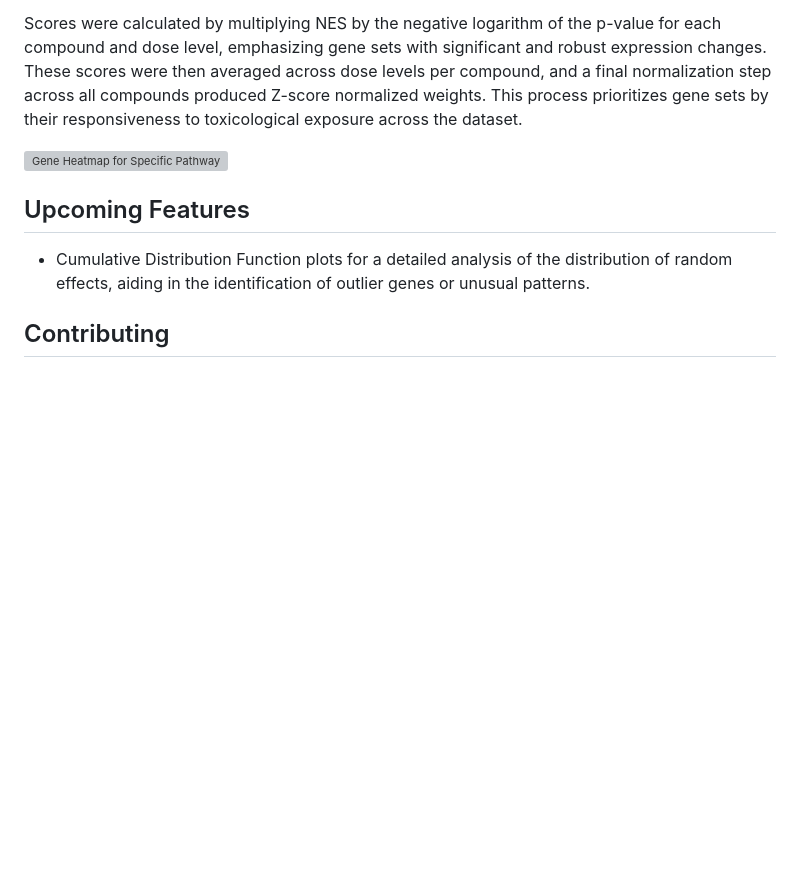
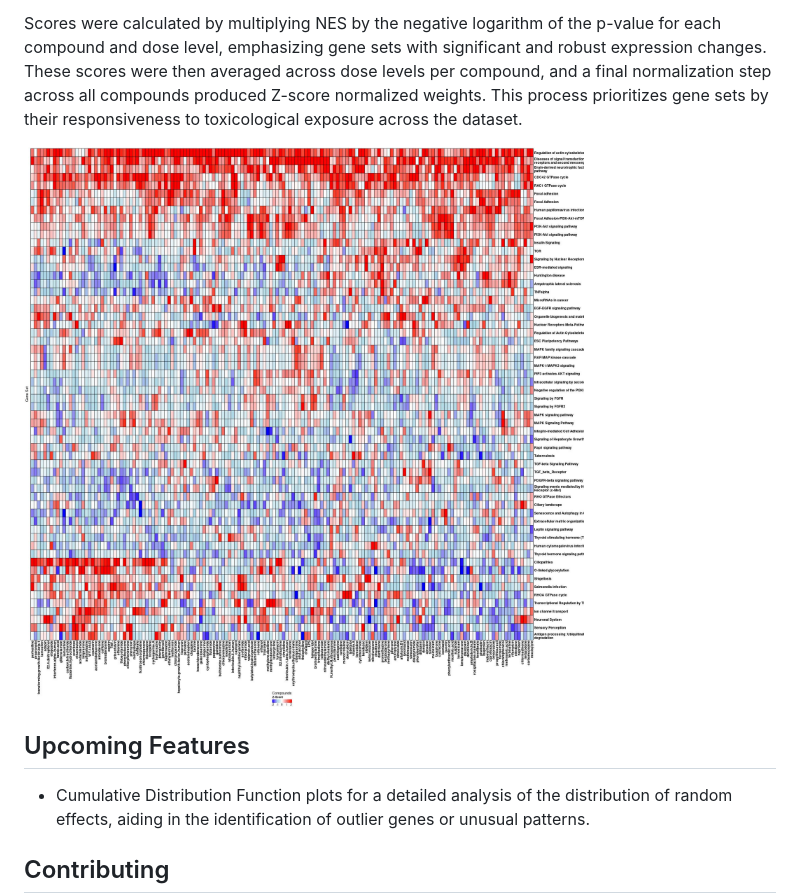
Before and after one commit to icbi-lab/DoseRider, a Markdown page: README.md, the part around the change. GitHub-like rendering; blank space fills up the shorter version; grey boxes are pictures that could not be loaded.

```diff
--- a/README.md
+++ b/README.md
@@ -125,7 +125,7 @@ The **Toxicogenomics Gene Set** within DoseRider focuses on genes identified fro
 Scores were calculated by multiplying NES by the negative logarithm of the p-value for each compound and dose level, emphasizing gene sets with significant and robust expression changes. These scores were then averaged across dose levels per compound, and a final normalization step across all compounds produced Z-score normalized weights. This process prioritizes gene sets by their responsiveness to toxicological exposure across the dataset.
 
 
-![Gene Heatmap for Specific Pathway](./plots/plots/HeatmapHighResponsive.jpeg)
+![Gene Heatmap for Specific Pathway](./plots/HeatmapHighResponsive.jpeg)
 
 
 ## Upcoming Features
```
